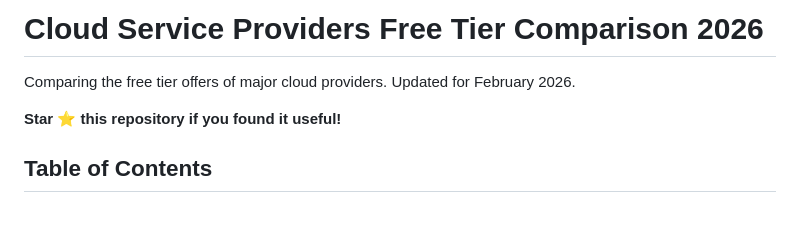
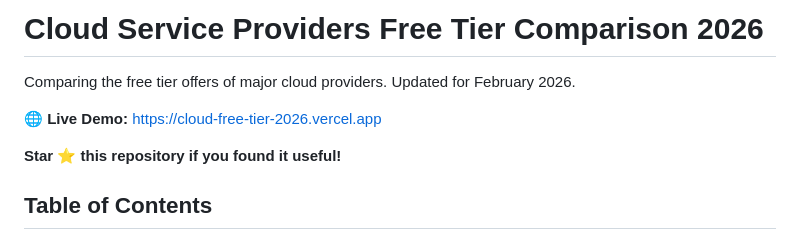
Before and after one commit to kaiksa/cloud-free-tier-2026, a Markdown page: README.md, the part around the change. Rendered like a GitHub page; blank space fills up the shorter version.

Commit message:
Add live demo URL to README

```diff
--- a/README.md
+++ b/README.md
@@ -1,6 +1,8 @@
 # Cloud Service Providers Free Tier Comparison 2026
 
 Comparing the free tier offers of major cloud providers. Updated for February 2026.
+
+**🌐 Live Demo:** https://cloud-free-tier-2026.vercel.app
 
 **Star ⭐ this repository if you found it useful!**
 
```
